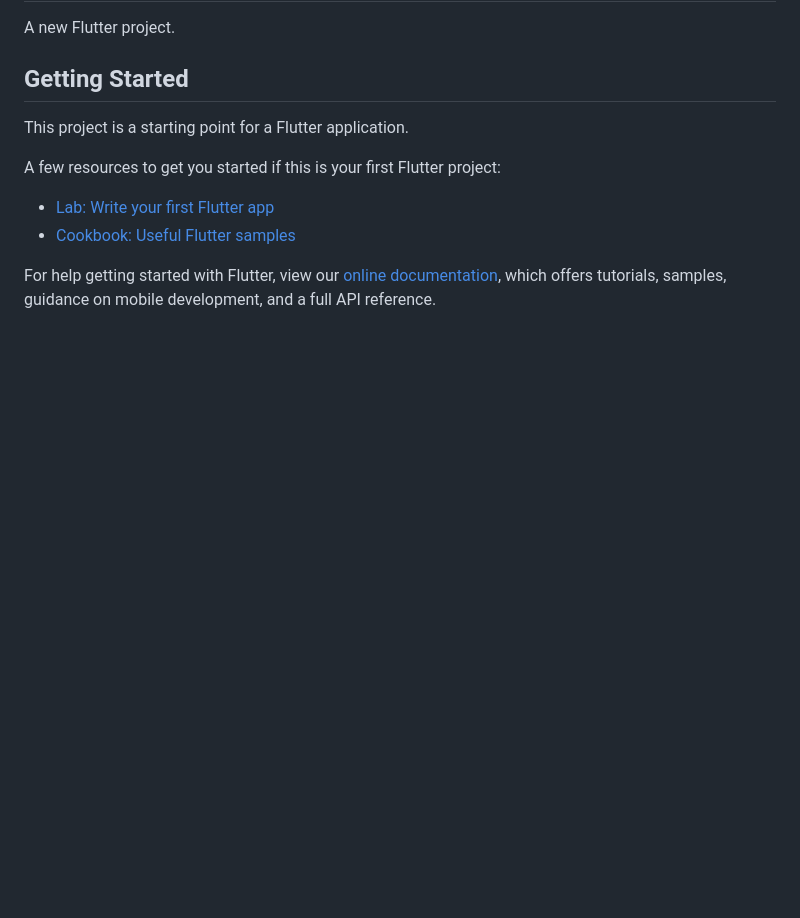
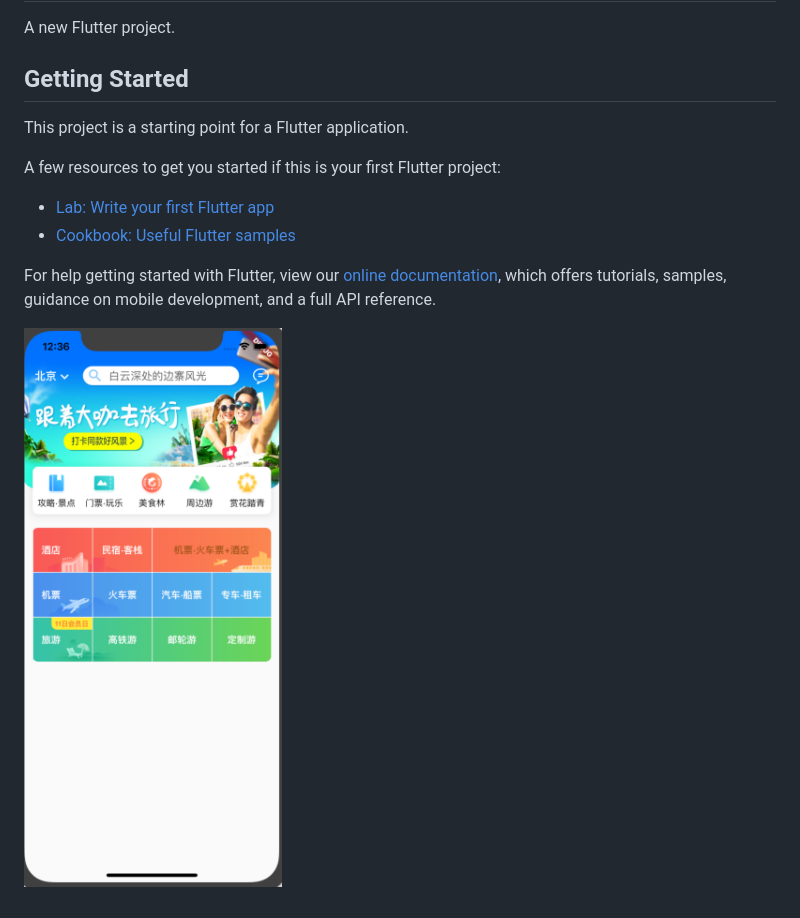
Before and after one commit to YuDaChao/flutter_xiecheng, a Markdown page: README.md, the part around the change. GitHub-like rendering; pictures changed too: images/home.png (added); blank space fills up the shorter version.

Commit message:
docs: update readme

```diff
--- a/README.md
+++ b/README.md
@@ -14,3 +14,5 @@ A few resources to get you started if this is your first Flutter project:
 For help getting started with Flutter, view our
 [online documentation](https://flutter.io/docs), which offers tutorials,
 samples, guidance on mobile development, and a full API reference.
+
+![](images/home.png)
```
